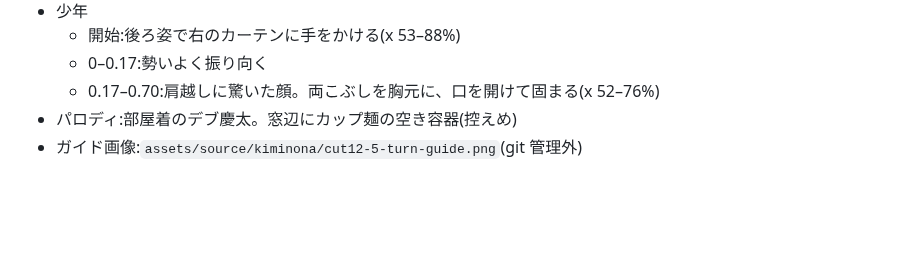
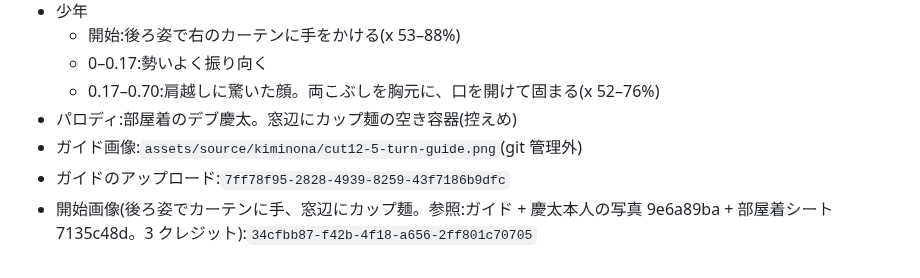
Before and after one commit to jaruj7434-wq/-, a Markdown page: prompts/kiminona-parody/cut12-discovery.md, the part around the change. GitHub-like rendering; blank space fills up the shorter version.

Commit message:
cut12: カット5の開始画像を記録
Co-Authored-By: Claude Opus 5.5 <noreply@anthropic.com>
Claude-Session: https://claude.ai/code/session_016kBWZKsyqjCAKE5ammfRW8

```diff
--- a/prompts/kiminona-parody/cut12-discovery.md
+++ b/prompts/kiminona-parody/cut12-discovery.md
@@ -99,3 +99,5 @@
   - 0.17–0.70:肩越しに驚いた顔。両こぶしを胸元に、口を開けて固まる(x 52–76%)
 - パロディ:部屋着のデブ慶太。窓辺にカップ麺の空き容器(控えめ)
 - ガイド画像:`assets/source/kiminona/cut12-5-turn-guide.png`(git 管理外)
+- ガイドのアップロード:`7ff78f95-2828-4939-8259-43f7186b9dfc`
+- 開始画像(後ろ姿でカーテンに手、窓辺にカップ麺。参照:ガイド + 慶太本人の写真 9e6a89ba + 部屋着シート 7135c48d。3 クレジット):`34cfbb87-f42b-4f18-a656-2ff801c70705`
```
